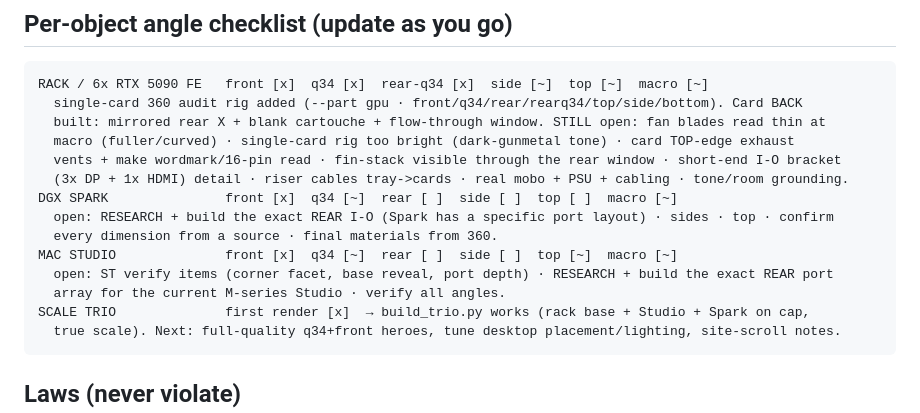
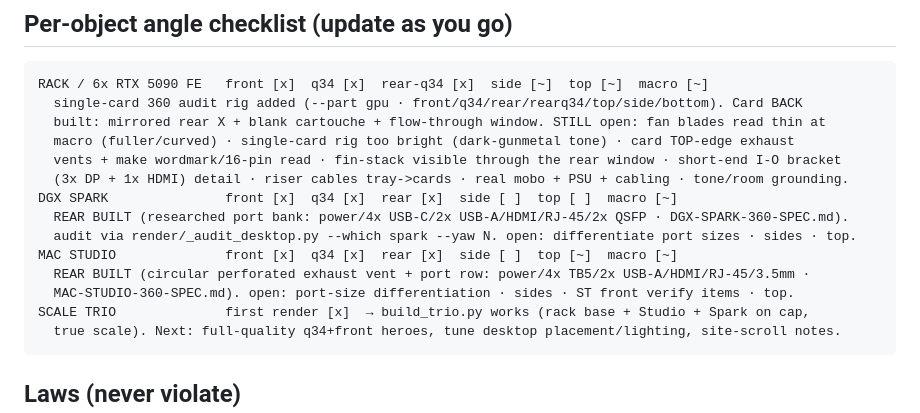
Before and after one commit to joshuahickscorp/computexchange, a Markdown page: render/OVERNIGHT-LOOP.md, the part around the change. GitHub-like rendering.

Commit message:
docs: update loop checklist (both desktop rears built, audit tools noted)

````diff
--- a/render/OVERNIGHT-LOOP.md
+++ b/render/OVERNIGHT-LOOP.md
@@ -86,12 +86,12 @@ RACK / 6x RTX 5090 FE   front [x]  q34 [x]  rear-q34 [x]  side [~]  top [~]  mac
   macro (fuller/curved) · single-card rig too bright (dark-gunmetal tone) · card TOP-edge exhaust
   vents + make wordmark/16-pin read · fin-stack visible through the rear window · short-end I-O bracket
   (3x DP + 1x HDMI) detail · riser cables tray->cards · real mobo + PSU + cabling · tone/room grounding.
-DGX SPARK               front [x]  q34 [~]  rear [ ]  side [ ]  top [ ]  macro [~]
-  open: RESEARCH + build the exact REAR I-O (Spark has a specific port layout) · sides · top · confirm
-  every dimension from a source · final materials from 360.
-MAC STUDIO              front [x]  q34 [~]  rear [ ]  side [ ]  top [~]  macro [~]
-  open: ST verify items (corner facet, base reveal, port depth) · RESEARCH + build the exact REAR port
-  array for the current M-series Studio · verify all angles.
+DGX SPARK               front [x]  q34 [x]  rear [x]  side [ ]  top [ ]  macro [~]
+  REAR BUILT (researched port bank: power/4x USB-C/2x USB-A/HDMI/RJ-45/2x QSFP · DGX-SPARK-360-SPEC.md).
+  audit via render/_audit_desktop.py --which spark --yaw N. open: differentiate port sizes · sides · top.
+MAC STUDIO              front [x]  q34 [x]  rear [x]  side [ ]  top [~]  macro [~]
+  REAR BUILT (circular perforated exhaust vent + port row: power/4x TB5/2x USB-A/HDMI/RJ-45/3.5mm ·
+  MAC-STUDIO-360-SPEC.md). open: port-size differentiation · sides · ST front verify items · top.
 SCALE TRIO              first render [x]  → build_trio.py works (rack base + Studio + Spark on cap,
   true scale). Next: full-quality q34+front heroes, tune desktop placement/lighting, site-scroll notes.
 ```
````
